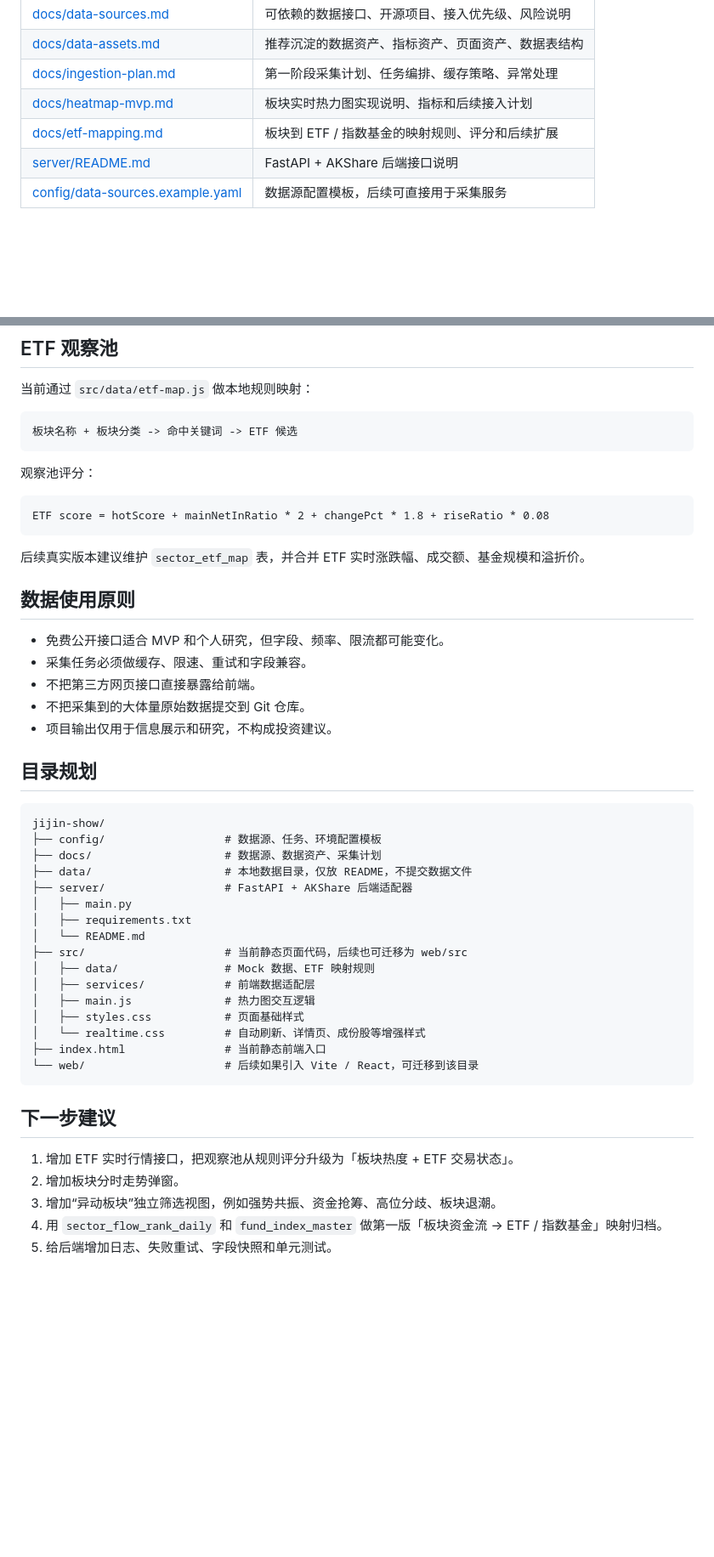
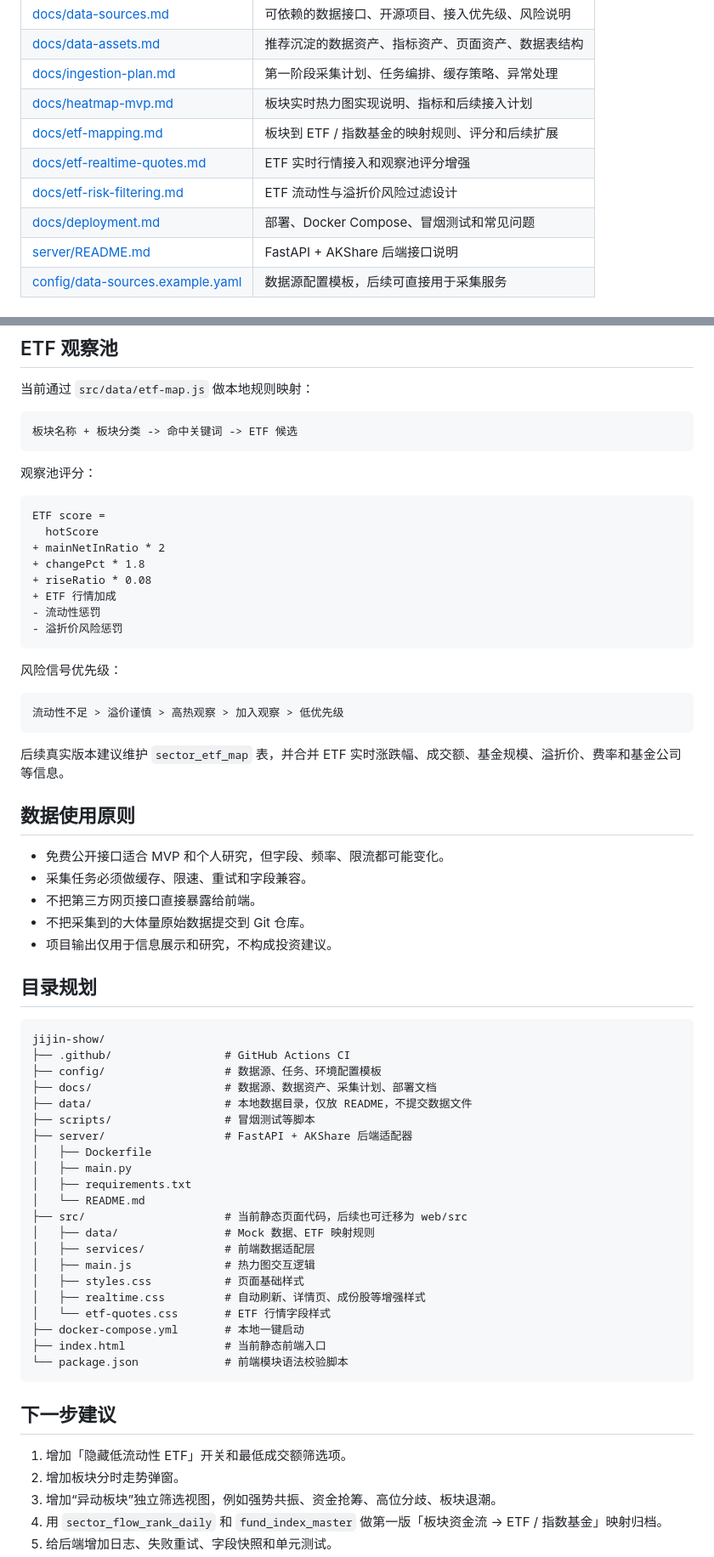
Before and after one commit to 1264585648/jijin-show, a Markdown page: README.md, 2 parts joined by grey strips. Shown at 85% size. Drawn GitHub-style; blank space fills up the shorter version.

Commit message:
docs: update README for ETF risk filtering

````diff
--- a/README.md
+++ b/README.md
@@ -132,6 +151,9 @@ location.reload();
 | [docs/ingestion-plan.md](docs/ingestion-plan.md) | 第一阶段采集计划、任务编排、缓存策略、异常处理 |
 | [docs/heatmap-mvp.md](docs/heatmap-mvp.md) | 板块实时热力图实现说明、指标和后续接入计划 |
 | [docs/etf-mapping.md](docs/etf-mapping.md) | 板块到 ETF / 指数基金的映射规则、评分和后续扩展 |
+| [docs/etf-realtime-quotes.md](docs/etf-realtime-quotes.md) | ETF 实时行情接入和观察池评分增强 |
+| [docs/etf-risk-filtering.md](docs/etf-risk-filtering.md) | ETF 流动性与溢折价风险过滤设计 |
+| [docs/deployment.md](docs/deployment.md) | 部署、Docker Compose、冒烟测试和常见问题 |
 | [server/README.md](server/README.md) | FastAPI + AKShare 后端接口说明 |
 | [config/data-sources.example.yaml](config/data-sources.example.yaml) | 数据源配置模板，后续可直接用于采集服务 |
 
@@ -211,10 +233,23 @@ Tushare Pro：后期稳定归档层，有积分和权限门槛
 观察池评分：
 
 ```text
-ETF score = hotScore + mainNetInRatio * 2 + changePct * 1.8 + riseRatio * 0.08
+ETF score =
+  hotScore
++ mainNetInRatio * 2
++ changePct * 1.8
++ riseRatio * 0.08
++ ETF 行情加成
+- 流动性惩罚
+- 溢折价风险惩罚
 ```
 
-后续真实版本建议维护 `sector_etf_map` 表，并合并 ETF 实时涨跌幅、成交额、基金规模和溢折价。
+风险信号优先级：
+
+```text
+流动性不足 > 溢价谨慎 > 高热观察 > 加入观察 > 低优先级
+```
+
+后续真实版本建议维护 `sector_etf_map` 表，并合并 ETF 实时涨跌幅、成交额、基金规模、溢折价、费率和基金公司等信息。
 
 ## 数据使用原则
 
@@ -228,10 +263,13 @@ ETF score = hotScore + mainNetInRatio * 2 + changePct * 1.8 + riseRatio * 0.08
 
 ```text
 jijin-show/
+├── .github/                 # GitHub Actions CI
 ├── config/                  # 数据源、任务、环境配置模板
-├── docs/                    # 数据源、数据资产、采集计划
+├── docs/                    # 数据源、数据资产、采集计划、部署文档
 ├── data/                    # 本地数据目录，仅放 README，不提交数据文件
+├── scripts/                 # 冒烟测试等脚本
 ├── server/                  # FastAPI + AKShare 后端适配器
+│   ├── Dockerfile
 │   ├── main.py
 │   ├── requirements.txt
 │   └── README.md
@@ -240,14 +278,16 @@ jijin-show/
 │   ├── services/            # 前端数据适配层
 │   ├── main.js              # 热力图交互逻辑
 │   ├── styles.css           # 页面基础样式
-│   └── realtime.css         # 自动刷新、详情页、成份股等增强样式
+│   ├── realtime.css         # 自动刷新、详情页、成份股等增强样式
+│   └── etf-quotes.css       # ETF 行情字段样式
+├── docker-compose.yml       # 本地一键启动
 ├── index.html               # 当前静态前端入口
-└── web/                     # 后续如果引入 Vite / React，可迁移到该目录
+└── package.json             # 前端模块语法校验脚本
 ```
 
 ## 下一步建议
 
-1. 增加 ETF 实时行情接口，把观察池从规则评分升级为「板块热度 + ETF 交易状态」。
+1. 增加「隐藏低流动性 ETF」开关和最低成交额筛选项。
 2. 增加板块分时走势弹窗。
 3. 增加“异动板块”独立筛选视图，例如强势共振、资金抢筹、高位分歧、板块退潮。
 4. 用 `sector_flow_rank_daily` 和 `fund_index_master` 做第一版「板块资金流 -> ETF / 指数基金」映射归档。
````
Also changed, not shown: other parts of README.md (+22 -3 lines).
